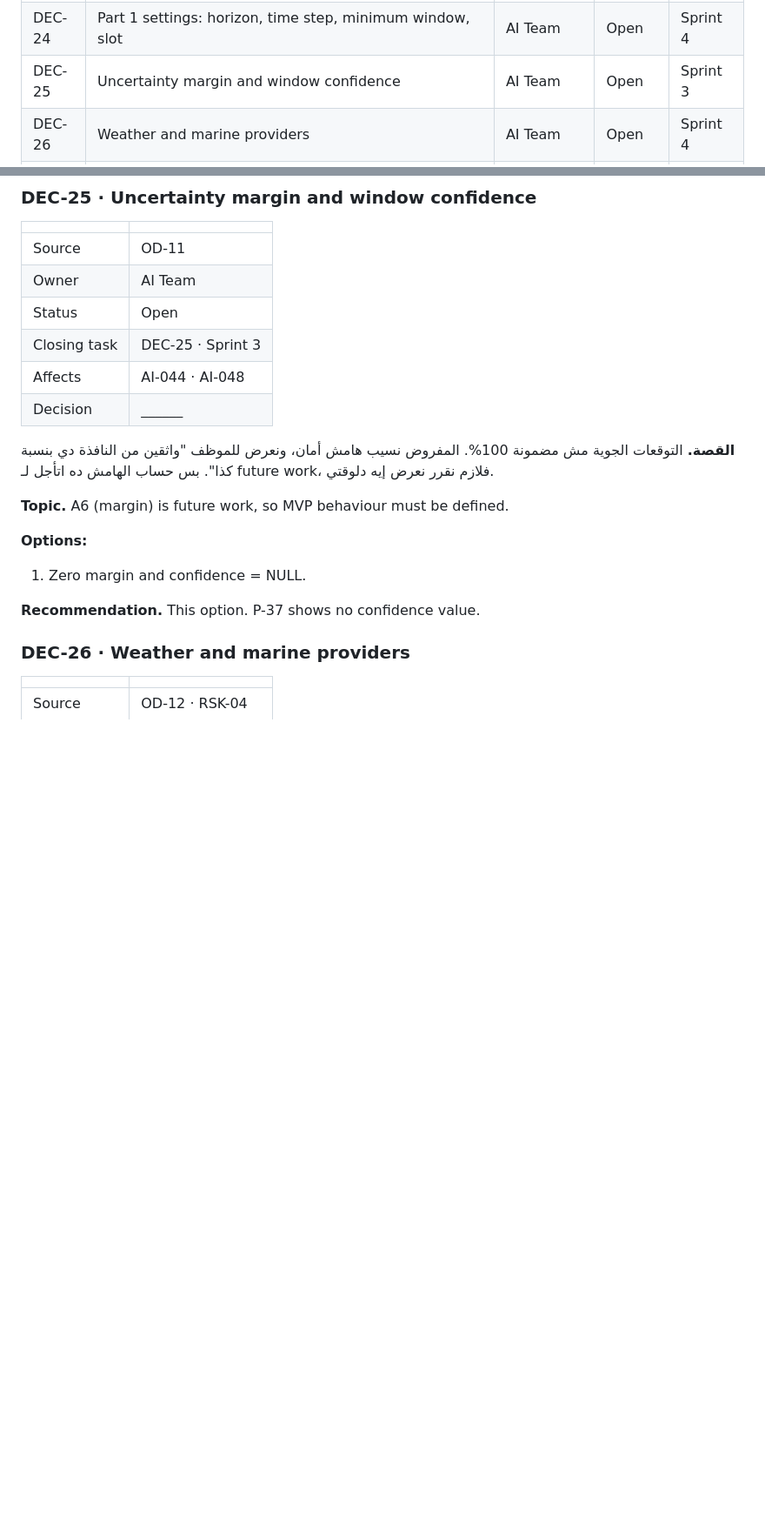
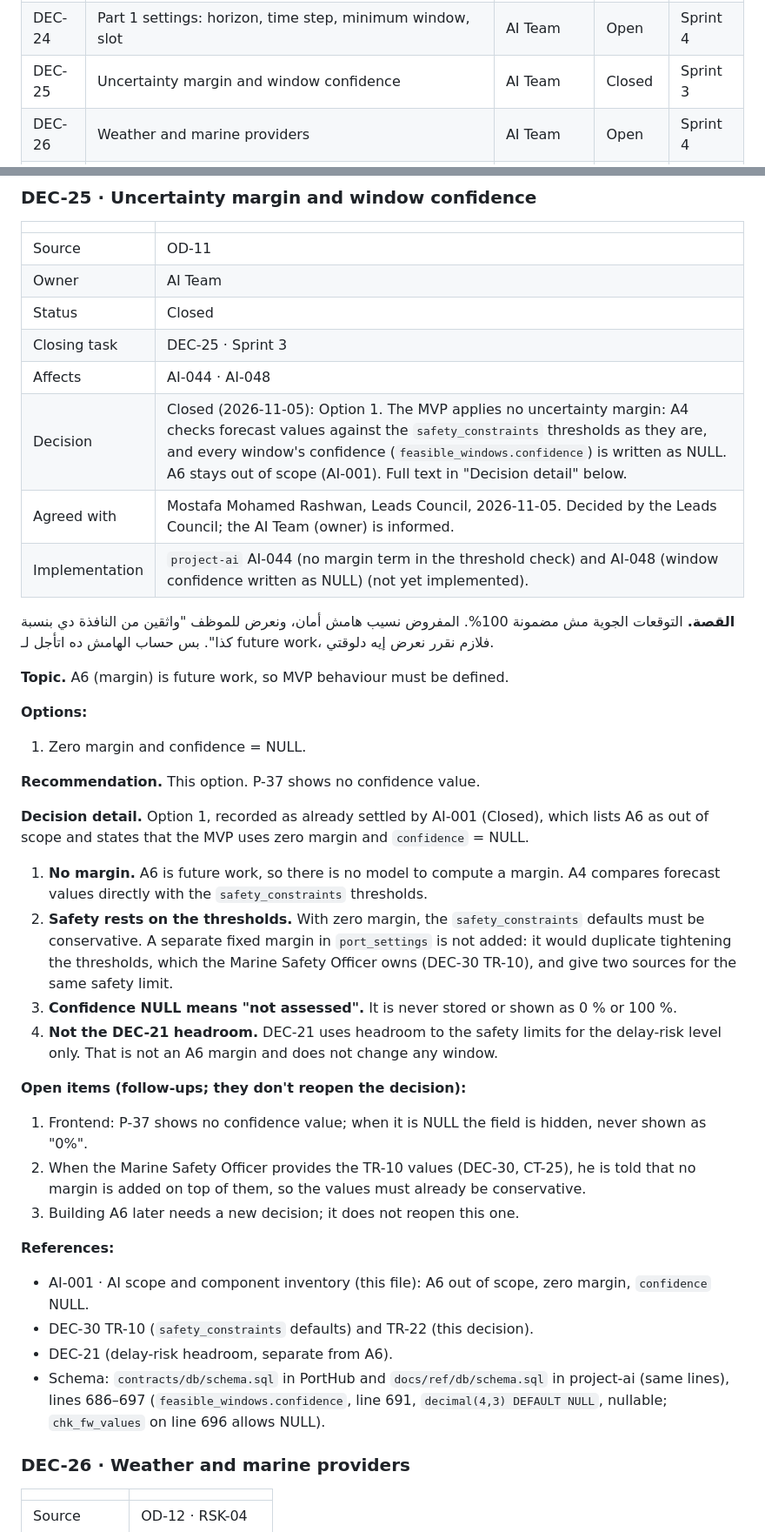
Before and after one commit to Atlantech-project/PortHub, a Markdown page: contracts/ATLANTECH_Decisions.md, 2 parts joined by grey strips. Shown at 87% size. GitHub-like rendering; blank space fills up the shorter version.

Commit message:
docs(decisions): close DEC-25 uncertainty margin and window confidence (Option 1)
Leads Council decision of 2026-11-05: no margin in the MVP, window
confidence written as NULL. Also updates DEC-30 TR-22 and the AI-001
follow-up line.

Co-Authored-By: Claude Sonnet 5.5 <noreply@anthropic.com>

```diff
--- a/contracts/ATLANTECH_Decisions.md
+++ b/contracts/ATLANTECH_Decisions.md
@@ -42,7 +42,7 @@ This file lists every decision that must be closed before implementation, every
 | DEC-22 | Financial-impact data in ranking | AI Team | Open | Sprint 4 |
 | DEC-23 | Objective terms, weights and number of options | AI Team | Closed | Sprint 1 |
 | DEC-24 | Part 1 settings: horizon, time step, minimum window, slot | AI Team | Open | Sprint 4 |
-| DEC-25 | Uncertainty margin and window confidence | AI Team | Open | Sprint 3 |
+| DEC-25 | Uncertainty margin and window confidence | AI Team | Closed | Sprint 3 |
 | DEC-26 | Weather and marine providers | AI Team | Open | Sprint 4 |
 | DEC-27 | Tidal constants source, datum and reference | AI Team | Open | Sprint 4 |
 | DEC-28 | Definition of moves | AI Team | Open | Sprint 3 |
@@ -887,10 +887,12 @@ Weekday and month are not inputs: the weekday effect is small (Sunday ≈ 7 % lo
 | --- | --- |
 | Source | OD-11 |
 | Owner | AI Team |
-| Status | Open |
+| Status | Closed |
 | Closing task | DEC-25 · Sprint 3 |
 | Affects | AI-044 · AI-048 |
-| Decision | ______ |
+| Decision | Closed (2026-11-05): Option 1. The MVP applies no uncertainty margin: A4 checks forecast values against the `safety_constraints` thresholds as they are, and every window's confidence (`feasible_windows.confidence`) is written as NULL. A6 stays out of scope (AI-001). Full text in "Decision detail" below. |
+| Agreed with | Mostafa Mohamed Rashwan, Leads Council, 2026-11-05. Decided by the Leads Council; the AI Team (owner) is informed. |
+| Implementation | `project-ai` AI-044 (no margin term in the threshold check) and AI-048 (window confidence written as NULL) (not yet implemented). |
 
 <div dir="rtl">
 
@@ -905,6 +907,26 @@ Weekday and month are not inputs: the weekday effect is small (Sunday ≈ 7 % lo
 1. Zero margin and confidence = NULL.
 
 **Recommendation.** This option. P-37 shows no confidence value.
+
+**Decision detail.** Option 1, recorded as already settled by AI-001 (Closed), which lists A6 as out of scope and states that the MVP uses zero margin and `confidence` = NULL.
+
+1. **No margin.** A6 is future work, so there is no model to compute a margin. A4 compares forecast values directly with the `safety_constraints` thresholds.
+2. **Safety rests on the thresholds.** With zero margin, the `safety_constraints` defaults must be conservative. A separate fixed margin in `port_settings` is not added: it would duplicate tightening the thresholds, which the Marine Safety Officer owns (DEC-30 TR-10), and give two sources for the same safety limit.
+3. **Confidence NULL means "not assessed".** It is never stored or shown as 0 % or 100 %.
+4. **Not the DEC-21 headroom.** DEC-21 uses headroom to the safety limits for the delay-risk level only. That is not an A6 margin and does not change any window.
+
+**Open items (follow-ups; they don't reopen the decision):**
+
+1. Frontend: P-37 shows no confidence value; when it is NULL the field is hidden, never shown as "0%".
+2. When the Marine Safety Officer provides the TR-10 values (DEC-30, CT-25), he is told that no margin is added on top of them, so the values must already be conservative.
+3. Building A6 later needs a new decision; it does not reopen this one.
+
+**References:**
+
+- AI-001 · AI scope and component inventory (this file): A6 out of scope, zero margin, `confidence` NULL.
+- DEC-30 TR-10 (`safety_constraints` defaults) and TR-22 (this decision).
+- DEC-21 (delay-risk headroom, separate from A6).
+- Schema: `contracts/db/schema.sql` in PortHub and `docs/ref/db/schema.sql` in project-ai (same lines), lines 686–697 (`feasible_windows.confidence`, line 691, `decimal(4,3) DEFAULT NULL`, nullable; `chk_fw_values` on line 696 allows NULL).
 
 ### DEC-26 · Weather and marine providers
 
```
Also changed, not shown: other parts of contracts/ATLANTECH_Decisions.md (+2 -2 lines).
